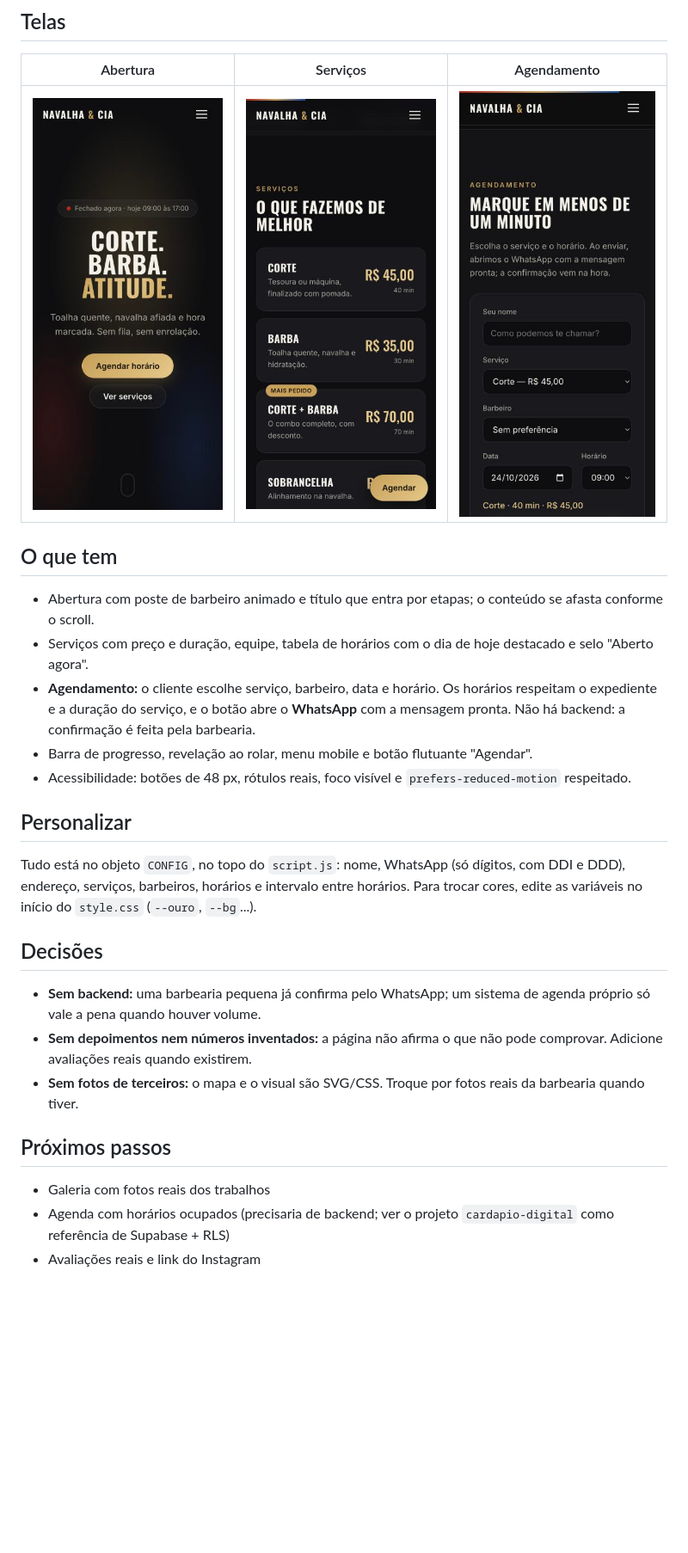
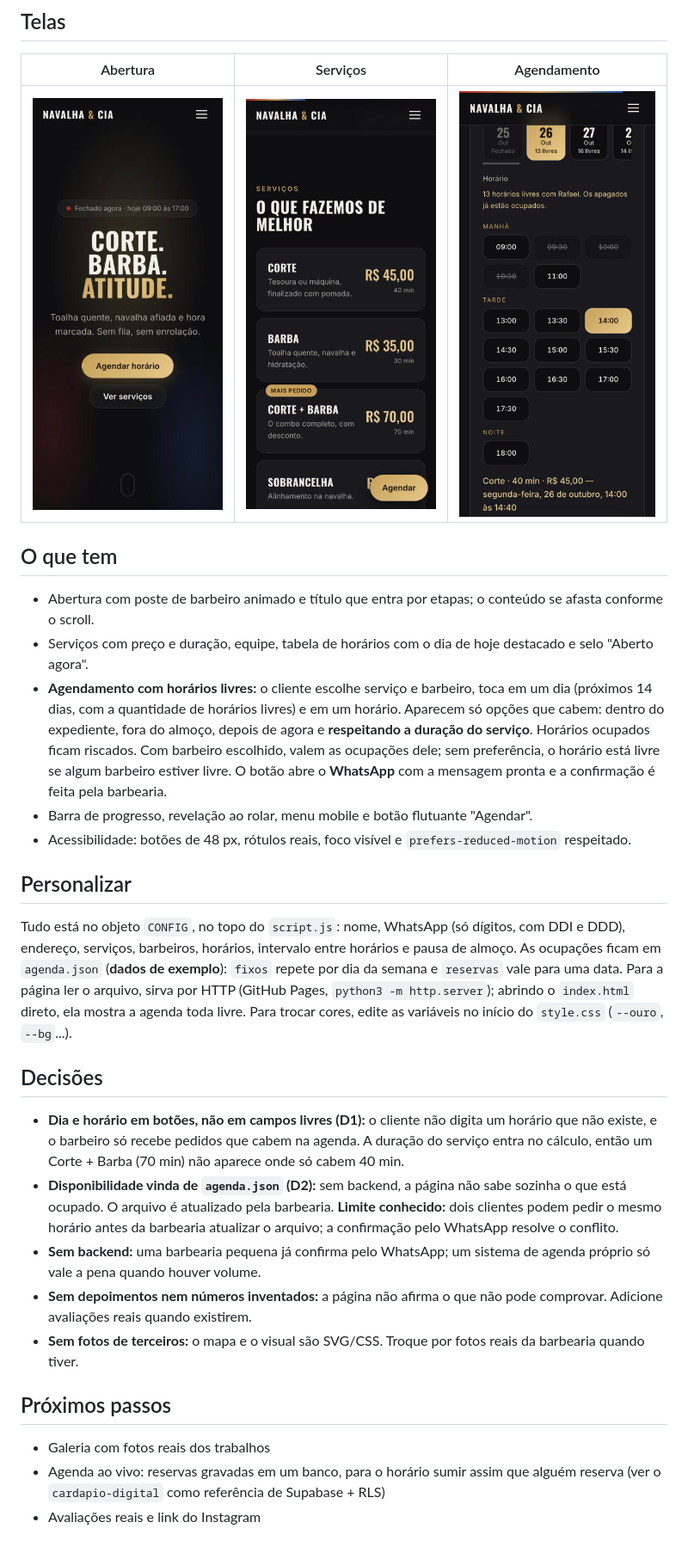
Before and after one commit to MatheusMalaquias/barbearia, a Markdown page: README.md, the part around the change. Shown at 86% size. GitHub-like rendering; pictures changed too: prints/03-agendamento.jpg; blank space fills up the shorter version.

Commit message:
feat(barbearia): escolha de dia e horários livres, respeitando duração do serviço e agenda do barbeiro
Co-Authored-By: Claude Sonnet 5.5 <noreply@anthropic.com>

```diff
--- a/README.md
+++ b/README.md
@@ -11,20 +11,23 @@ Hospede em qualquer lugar (GitHub Pages, Netlify, Vercel) ou abra o `index.html`
 ## O que tem
 - Abertura com poste de barbeiro animado e título que entra por etapas; o conteúdo se afasta conforme o scroll.
 - Serviços com preço e duração, equipe, tabela de horários com o dia de hoje destacado e selo "Aberto agora".
-- **Agendamento:** o cliente escolhe serviço, barbeiro, data e horário. Os horários respeitam o expediente e a duração do serviço, e o botão abre o **WhatsApp** com a mensagem pronta. Não há backend: a confirmação é feita pela barbearia.
+- **Agendamento com horários livres:** o cliente escolhe serviço e barbeiro, toca em um dia (próximos 14 dias, com a quantidade de horários livres) e em um horário. Aparecem só opções que cabem: dentro do expediente, fora do almoço, depois de agora e **respeitando a duração do serviço**. Horários ocupados ficam riscados. Com barbeiro escolhido, valem as ocupações dele; sem preferência, o horário está livre se algum barbeiro estiver livre. O botão abre o **WhatsApp** com a mensagem pronta e a confirmação é feita pela barbearia.
 - Barra de progresso, revelação ao rolar, menu mobile e botão flutuante "Agendar".
 - Acessibilidade: botões de 48 px, rótulos reais, foco visível e `prefers-reduced-motion` respeitado.
 
 ## Personalizar
-Tudo está no objeto `CONFIG`, no topo do `script.js`: nome, WhatsApp (só dígitos, com DDI e DDD), endereço, serviços, barbeiros, horários e intervalo entre horários.
+Tudo está no objeto `CONFIG`, no topo do `script.js`: nome, WhatsApp (só dígitos, com DDI e DDD), endereço, serviços, barbeiros, horários, intervalo entre horários e pausa de almoço.
+As ocupações ficam em `agenda.json` (**dados de exemplo**): `fixos` repete por dia da semana e `reservas` vale para uma data. Para a página ler o arquivo, sirva por HTTP (GitHub Pages, `python3 -m http.server`); abrindo o `index.html` direto, ela mostra a agenda toda livre.
 Para trocar cores, edite as variáveis no início do `style.css` (`--ouro`, `--bg`...).
 
 ## Decisões
+- **Dia e horário em botões, não em campos livres (D1):** o cliente não digita um horário que não existe, e o barbeiro só recebe pedidos que cabem na agenda. A duração do serviço entra no cálculo, então um Corte + Barba (70 min) não aparece onde só cabem 40 min.
+- **Disponibilidade vinda de `agenda.json` (D2):** sem backend, a página não sabe sozinha o que está ocupado. O arquivo é atualizado pela barbearia. **Limite conhecido:** dois clientes podem pedir o mesmo horário antes da barbearia atualizar o arquivo; a confirmação pelo WhatsApp resolve o conflito.
 - **Sem backend:** uma barbearia pequena já confirma pelo WhatsApp; um sistema de agenda próprio só vale a pena quando houver volume.
 - **Sem depoimentos nem números inventados:** a página não afirma o que não pode comprovar. Adicione avaliações reais quando existirem.
 - **Sem fotos de terceiros:** o mapa e o visual são SVG/CSS. Troque por fotos reais da barbearia quando tiver.
 
 ## Próximos passos
 - Galeria com fotos reais dos trabalhos
-- Agenda com horários ocupados (precisaria de backend; ver o projeto `cardapio-digital` como referência de Supabase + RLS)
+- Agenda ao vivo: reservas gravadas em um banco, para o horário sumir assim que alguém reserva (ver o `cardapio-digital` como referência de Supabase + RLS)
 - Avaliações reais e link do Instagram
```
Also changed, not shown: 4 other files.
